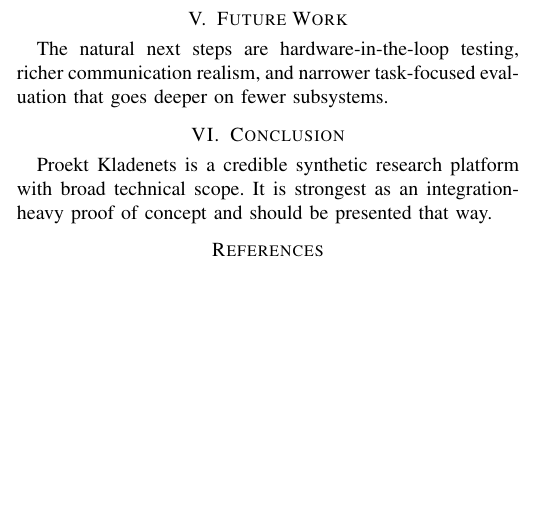
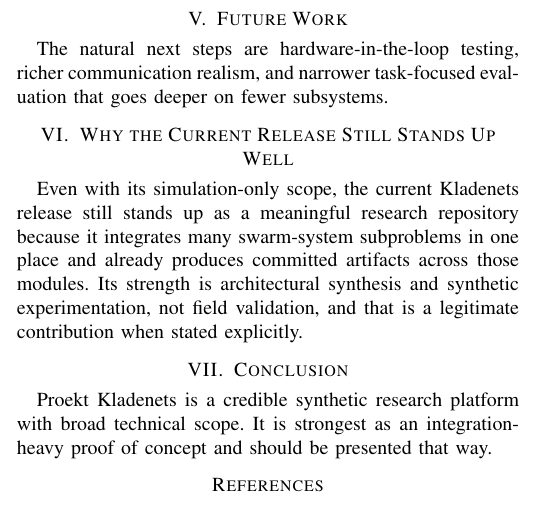
Before and after one commit to gdtsitlauri/kladenets-uav, a LaTeX paper (paper/kladenets-uav.tex): part of one column of the page, cut so that both start at the same text, the shorter picture padded with empty space. Compiled offline with pdfLaTeX.

```diff
--- a/paper/kladenets-uav.tex
+++ b/paper/kladenets-uav.tex
@@ -6,11 +6,9 @@
 \title{Proekt Kladenets: A Dual-Use Synthetic Research Platform for Autonomous Swarm Coordination}
 
 \author{\IEEEauthorblockN{George David Tsitlauri}
-\IEEEauthorblockA{
-gdtsitlauri@gmail.com\\
-gdtsitlauri.dev\\
-github.com/gdtsitlauri
-}}
+\IEEEauthorblockA{\textit{Dept. of Informatics \& Telecommunications}\\
+\textit{University of Thessaly, Greece}\\
+ gdtsitlauri@gmail.com}}
 
 \begin{document}
 \maketitle
@@ -48,6 +46,14 @@
 \section{Future Work}
 The natural next steps are hardware-in-the-loop testing, richer communication realism, and narrower task-focused evaluation that goes deeper on fewer subsystems.
 
+\section{Why the Current Release Still Stands Up Well}
+Even with its simulation-only scope, the current Kladenets release still stands
+up as a meaningful research repository because it integrates many swarm-system
+subproblems in one place and already produces committed artifacts across those
+modules. Its strength is architectural synthesis and synthetic experimentation,
+not field validation, and that is a legitimate contribution when stated
+explicitly.
+
 \section{Conclusion}
 Proekt Kladenets is a credible synthetic research platform with broad technical scope. It is strongest as an integration-heavy proof of concept and should be presented that way.
 
```
Also changed, not shown: README.md.
